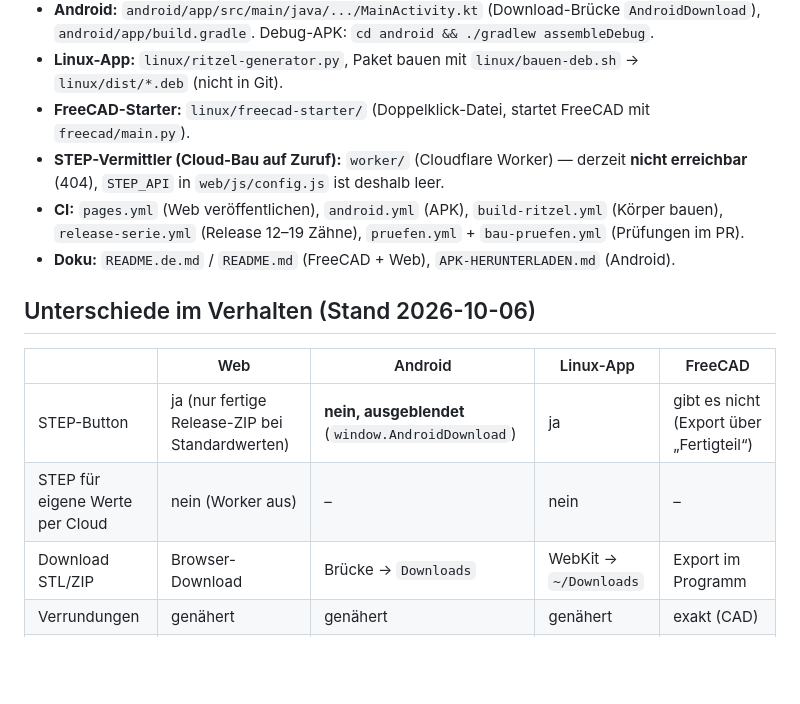
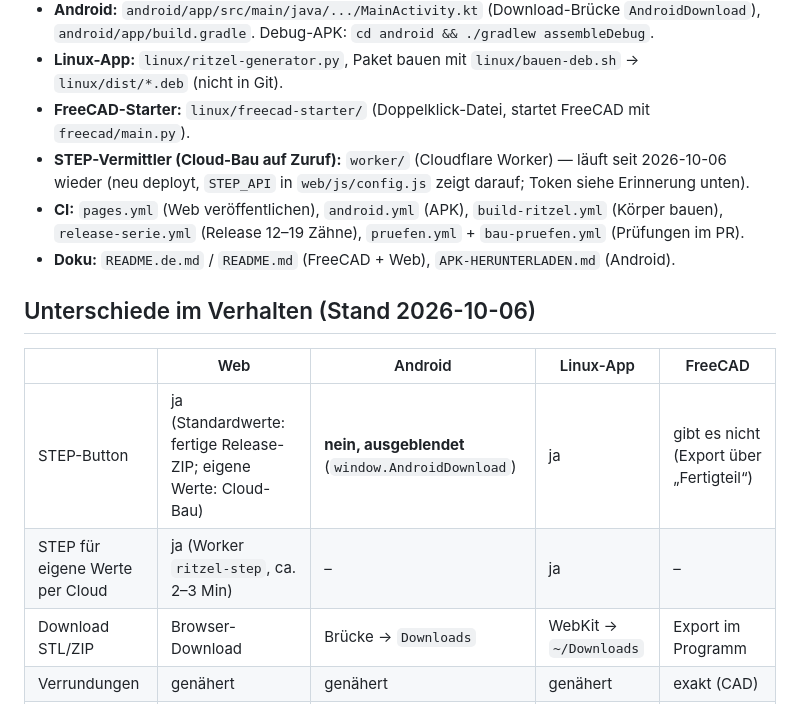
Before and after one commit to kaysiebke-cell/gates-cdx-kettenspanner-ritzel-generator-brompton, a Markdown page: CLAUDE.md, the part around the change. GitHub-like rendering; blank space fills up the shorter version.

Commit message:
CLAUDE.md: Worker laeuft wieder, Tabelle angepasst
Co-Authored-By: Claude Sonnet 5.5 <noreply@anthropic.com>

```diff
--- a/CLAUDE.md
+++ b/CLAUDE.md
@@ -26,7 +26,7 @@ Eine Änderung in `web/js/` oder `web/index.html` wirkt also auf **Web, Android
 - **Android:** `android/app/src/main/java/.../MainActivity.kt` (Download-Brücke `AndroidDownload`), `android/app/build.gradle`. Debug-APK: `cd android && ./gradlew assembleDebug`.
 - **Linux-App:** `linux/ritzel-generator.py`, Paket bauen mit `linux/bauen-deb.sh` → `linux/dist/*.deb` (nicht in Git).
 - **FreeCAD-Starter:** `linux/freecad-starter/` (Doppelklick-Datei, startet FreeCAD mit `freecad/main.py`).
-- **STEP-Vermittler (Cloud-Bau auf Zuruf):** `worker/` (Cloudflare Worker) — derzeit **nicht erreichbar** (404), `STEP_API` in `web/js/config.js` ist deshalb leer.
+- **STEP-Vermittler (Cloud-Bau auf Zuruf):** `worker/` (Cloudflare Worker) — läuft seit 2026-10-06 wieder (neu deployt, `STEP_API` in `web/js/config.js` zeigt darauf; Token siehe Erinnerung unten).
 - **CI:** `pages.yml` (Web veröffentlichen), `android.yml` (APK), `build-ritzel.yml` (Körper bauen), `release-serie.yml` (Release 12–19 Zähne), `pruefen.yml` + `bau-pruefen.yml` (Prüfungen im PR).
 - **Doku:** `README.de.md` / `README.md` (FreeCAD + Web), `APK-HERUNTERLADEN.md` (Android).
 
@@ -34,8 +34,8 @@ Eine Änderung in `web/js/` oder `web/index.html` wirkt also auf **Web, Android
 
 | | Web | Android | Linux-App | FreeCAD |
 |---|---|---|---|---|
-| STEP-Button | ja (nur fertige Release-ZIP bei Standardwerten) | **nein, ausgeblendet** (`window.AndroidDownload`) | ja | gibt es nicht (Export über „Fertigteil“) |
-| STEP für eigene Werte per Cloud | nein (Worker aus) | – | nein | – |
+| STEP-Button | ja (Standardwerte: fertige Release-ZIP; eigene Werte: Cloud-Bau) | **nein, ausgeblendet** (`window.AndroidDownload`) | ja | gibt es nicht (Export über „Fertigteil“) |
+| STEP für eigene Werte per Cloud | ja (Worker `ritzel-step`, ca. 2–3 Min) | – | ja | – |
 | Download STL/ZIP | Browser-Download | Brücke → `Downloads` | WebKit → `~/Downloads` | Export im Programm |
 | Verrundungen | genähert | genähert | genähert | exakt (CAD) |
 | Führung Ø `0` | **keine Führung** | keine Führung | keine Führung | **keine Führung** (seit 2026-10-06, vorher „auto“) |
```
